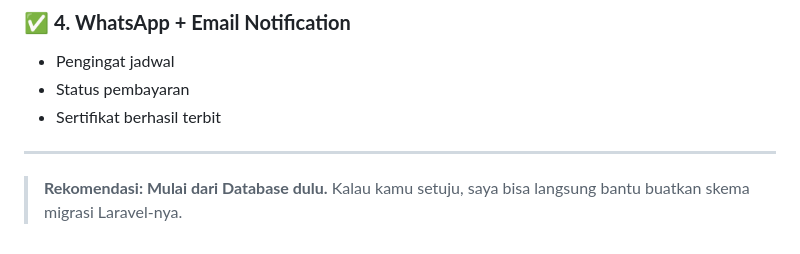
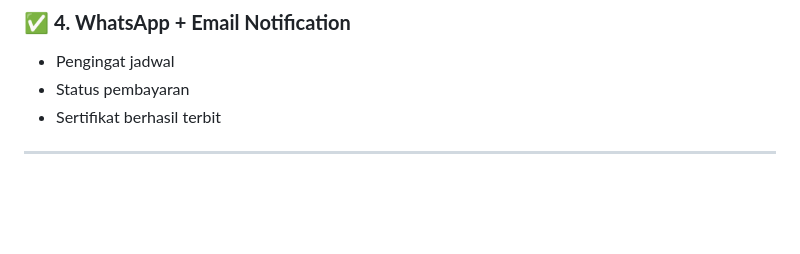
Before and after one commit to Adamputra77/pemweb, a Markdown page: Projectpemweb/Analisa.md/Analisa.Md, the part around the change. Drawn GitHub-style; blank space fills up the shorter version.

```diff
--- a/Projectpemweb/Analisa.md/Analisa.Md
+++ b/Projectpemweb/Analisa.md/Analisa.Md
@@ -246,6 +246,3 @@ Setelah struktur DB mantap, kita lanjut buat:
 * Sertifikat berhasil terbit
 
 ---
-
-> **Rekomendasi: Mulai dari Database dulu.**
-> Kalau kamu setuju, saya bisa langsung bantu buatkan skema migrasi Laravel-nya.
```
